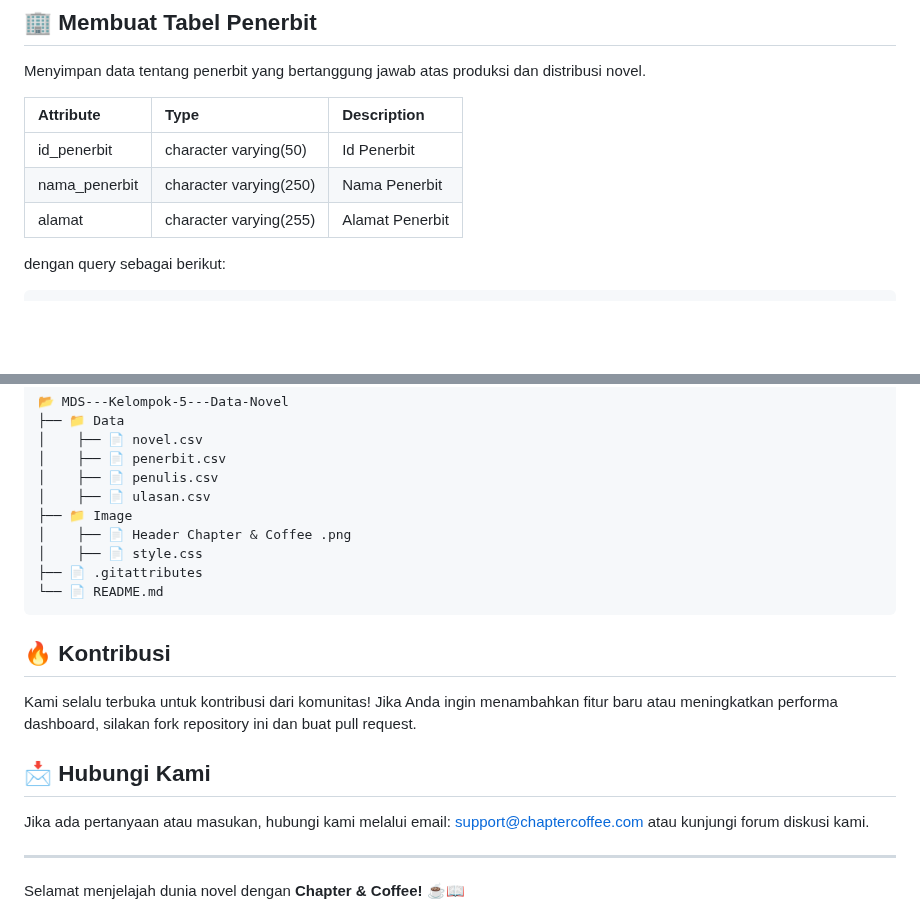
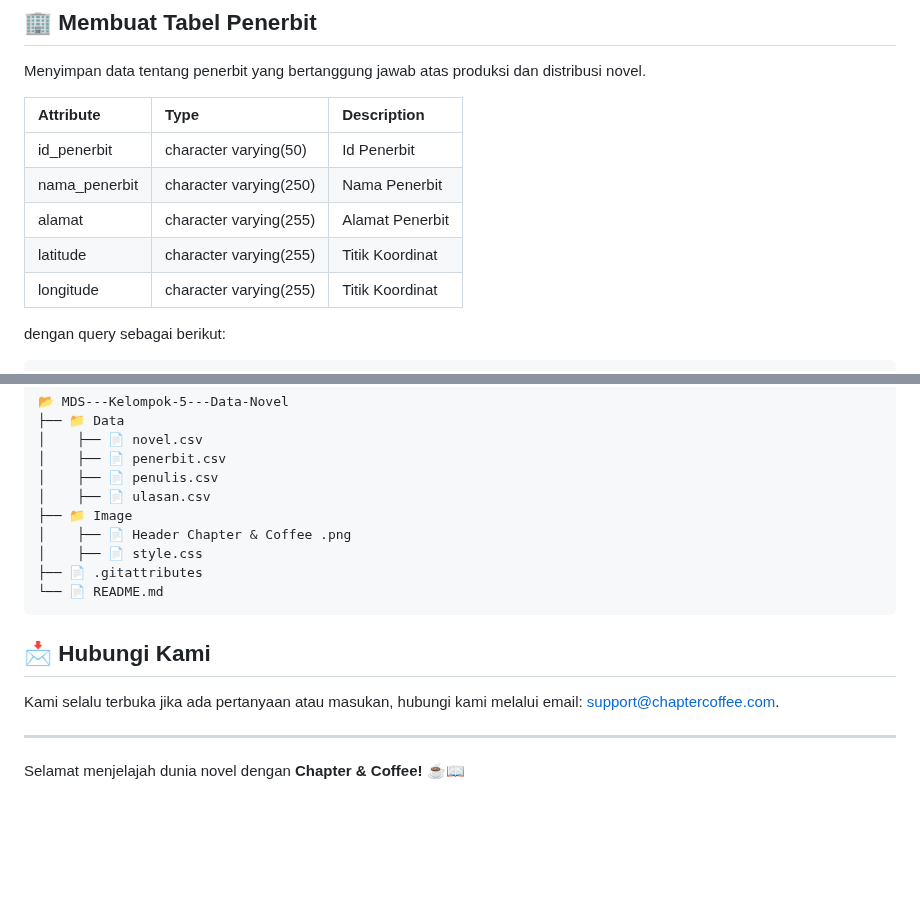
Before and after one commit to Adibun-jpg/MDS-Kelompok-3-Data-Novel, a Markdown page: README.md, 2 parts joined by grey strips. GitHub-like rendering; blank space fills up the shorter version.

````diff
--- a/README.md
+++ b/README.md
@@ -186,6 +186,8 @@ Menyimpan data tentang penerbit yang bertanggung jawab atas produksi dan distrib
 | id_penerbit                | character varying(50)  | Id Penerbit                    		             |
 | nama_penerbit              | character varying(250) | Nama Penerbit                  		     |
 | alamat                     | character varying(255) | Alamat Penerbit                     	         |
+| latitude                   | character varying(255) | Titik Koordinat                     	         |
+| longitude                  | character varying(255) | Titik Koordinat                      	         |
 
 dengan query sebagai berikut:
 
@@ -244,11 +246,8 @@ CREATE TABLE "ulasan" (
 └── 📄 README.md
 ```
 
-## 🔥 Kontribusi
-Kami selalu terbuka untuk kontribusi dari komunitas! Jika Anda ingin menambahkan fitur baru atau meningkatkan performa dashboard, silakan fork repository ini dan buat pull request.
-
 ## 📩 Hubungi Kami
-Jika ada pertanyaan atau masukan, hubungi kami melalui email: support@chaptercoffee.com atau kunjungi forum diskusi kami.
+Kami selalu terbuka jika ada pertanyaan atau masukan, hubungi kami melalui email: support@chaptercoffee.com.
 
 ---
 Selamat menjelajah dunia novel dengan **Chapter & Coffee!** ☕📖
````
Also changed, not shown: other parts of README.md (+2 -2 lines).
